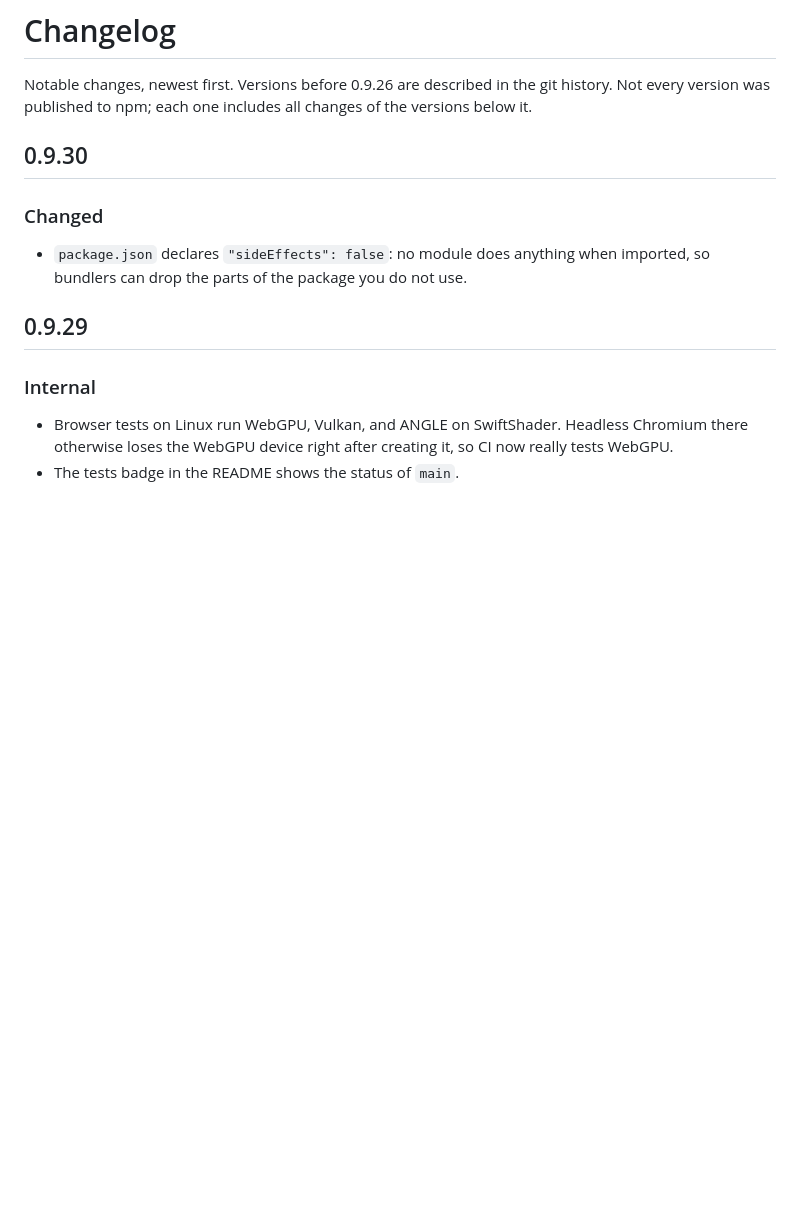
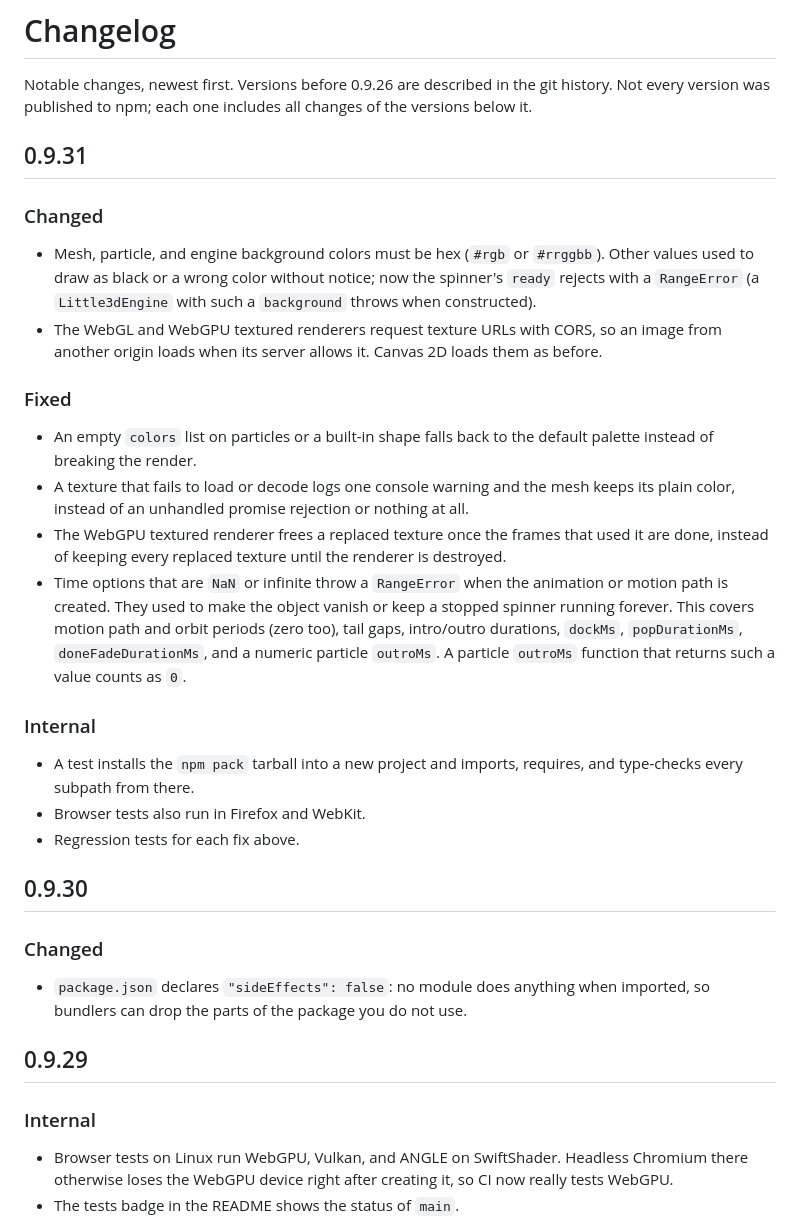
Before and after one commit to runelaang/3d-spinner, a Markdown page: CHANGELOG.md, the part around the change. Drawn GitHub-style; blank space fills up the shorter version.

Commit message:
changelog for 0.9.31

```diff
--- a/CHANGELOG.md
+++ b/CHANGELOG.md
@@ -2,6 +2,37 @@
 
 Notable changes, newest first. Versions before 0.9.26 are described in the git history. Not
 every version was published to npm; each one includes all changes of the versions below it.
+
+## 0.9.31
+
+### Changed
+
+- Mesh, particle, and engine background colors must be hex (`#rgb` or `#rrggbb`). Other values
+  used to draw as black or a wrong color without notice; now the spinner's `ready` rejects with a
+  `RangeError` (a `Little3dEngine` with such a `background` throws when constructed).
+- The WebGL and WebGPU textured renderers request texture URLs with CORS, so an image from
+  another origin loads when its server allows it. Canvas 2D loads them as before.
+
+### Fixed
+
+- An empty `colors` list on particles or a built-in shape falls back to the default palette
+  instead of breaking the render.
+- A texture that fails to load or decode logs one console warning and the mesh keeps its plain
+  color, instead of an unhandled promise rejection or nothing at all.
+- The WebGPU textured renderer frees a replaced texture once the frames that used it are done,
+  instead of keeping every replaced texture until the renderer is destroyed.
+- Time options that are `NaN` or infinite throw a `RangeError` when the animation or motion path
+  is created. They used to make the object vanish or keep a stopped spinner running forever. This
+  covers motion path and orbit periods (zero too), tail gaps, intro/outro durations, `dockMs`,
+  `popDurationMs`, `doneFadeDurationMs`, and a numeric particle `outroMs`. A particle `outroMs`
+  function that returns such a value counts as `0`.
+
+### Internal
+
+- A test installs the `npm pack` tarball into a new project and imports, requires, and
+  type-checks every subpath from there.
+- Browser tests also run in Firefox and WebKit.
+- Regression tests for each fix above.
 
 ## 0.9.30
 
```
